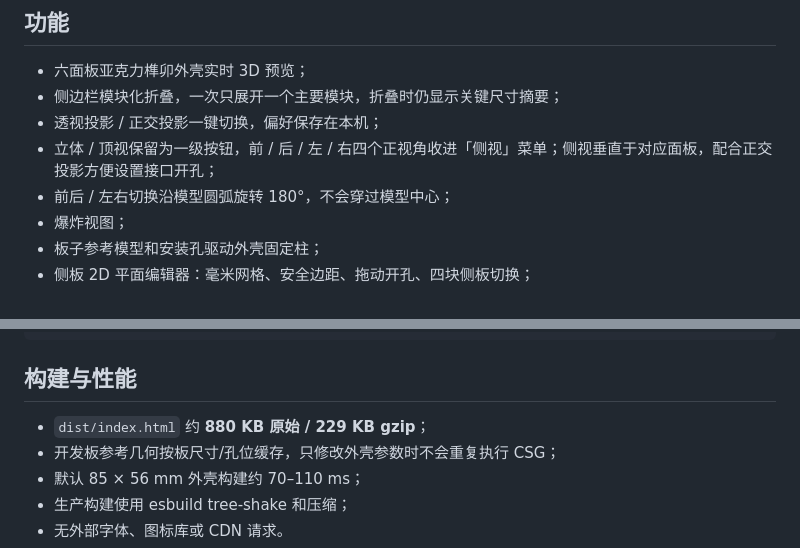
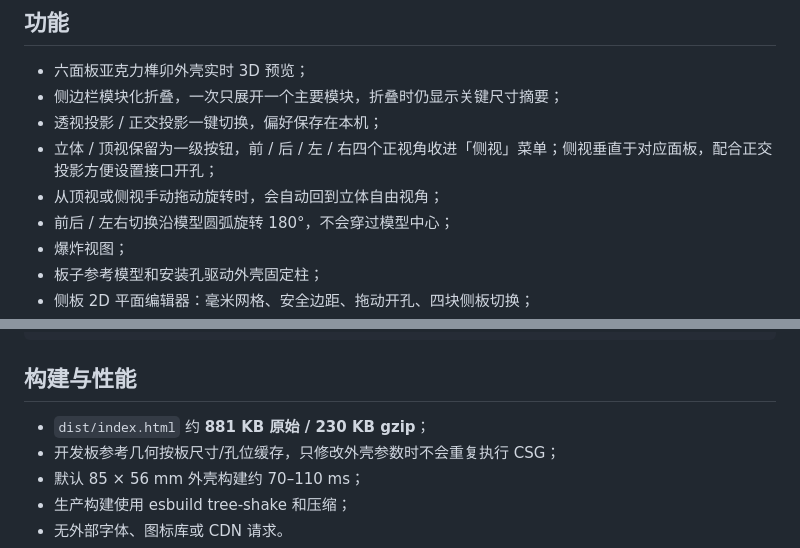
Before and after one commit to jiehui555/boardforge, a Markdown page: README.md, 2 parts joined by grey strips. GitHub-like rendering.

```diff
--- a/README.md
+++ b/README.md
@@ -158,6 +158,7 @@ DXF 不包含激光补偿；请在激光软件中按材料测试结果设置 ker
 - 侧边栏模块化折叠，一次只展开一个主要模块，折叠时仍显示关键尺寸摘要；
 - 透视投影 / 正交投影一键切换，偏好保存在本机；
 - 立体 / 顶视保留为一级按钮，前 / 后 / 左 / 右四个正视角收进「侧视」菜单；侧视垂直于对应面板，配合正交投影方便设置接口开孔；
+- 从顶视或侧视手动拖动旋转时，会自动回到立体自由视角；
 - 前后 / 左右切换沿模型圆弧旋转 180°，不会穿过模型中心；
 - 爆炸视图；
 - 板子参考模型和安装孔驱动外壳固定柱；
@@ -217,7 +218,7 @@ DXF 不包含激光补偿；请在激光软件中按材料测试结果设置 ker
 
 ## 构建与性能
 
-- `dist/index.html` 约 **880 KB 原始 / 229 KB gzip**；
+- `dist/index.html` 约 **881 KB 原始 / 230 KB gzip**；
 - 开发板参考几何按板尺寸/孔位缓存，只修改外壳参数时不会重复执行 CSG；
 - 默认 85 × 56 mm 外壳构建约 70–110 ms；
 - 生产构建使用 esbuild tree-shake 和压缩；
```
Also changed, not shown: other parts of README.md (+2 -2 lines), docs/IMPLEMENTATION.md (+6 -2 lines), screenshots/case-cut-sheet.png, screenshots/case-default.png, screenshots/case-light.png, screenshots/case-orthographic.png, 6 other files.
